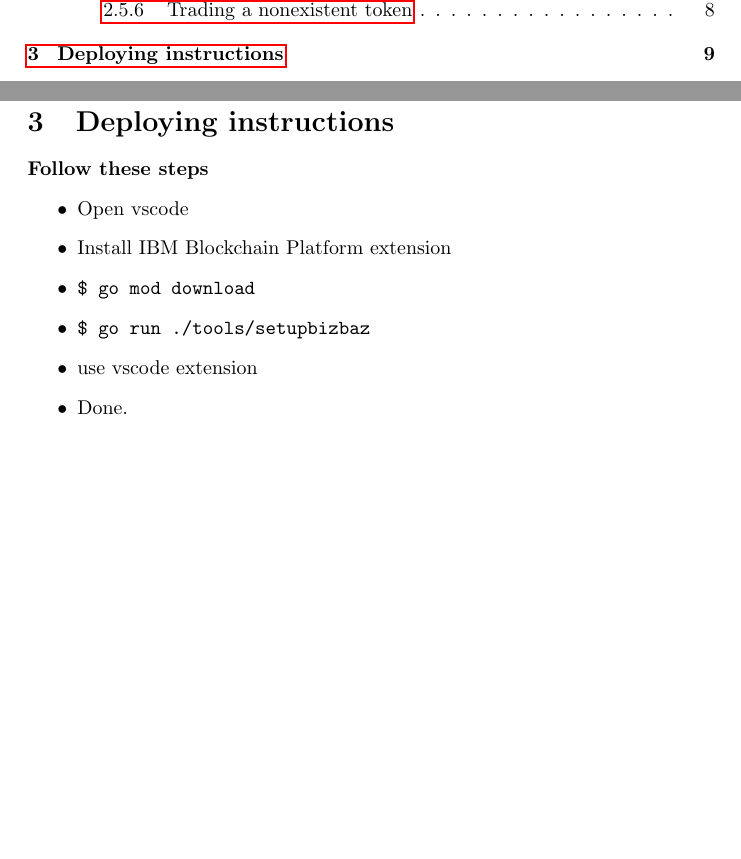
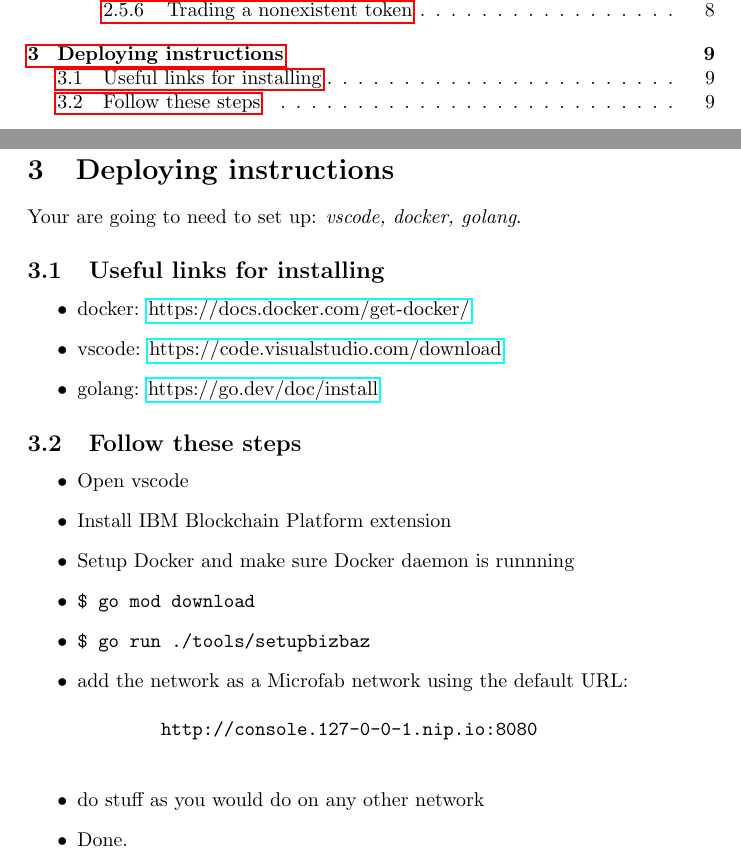
Before and after one commit to perryd01/vaccination-slot, a LaTeX document (doc/spec.tex, which reads doc/deploying.tex): two parts of pages 2 and 9 of 9, joined at a grey line, cut so that both start at the same text, the shorter picture padded with empty space. Compiled offline with pdfLaTeX; a LaTeX package or settings file that is missing is left out.

Commit message:
add instructions and links

```diff
--- a/doc/deploying.tex
+++ b/doc/deploying.tex
@@ -1,9 +1,20 @@
-\paragraph*{Follow these steps}
+Your are going to need to set up: \emph{vscode, docker, golang}.
+\subsection{Useful links for installing}
+\begin{itemize}
+    \item docker: \href{https://docs.docker.com/get-docker/}{https://docs.docker.com/get-docker/}
+    \item vscode: \href{https://code.visualstudio.com/download}{https://code.visualstudio.com/download}
+    \item golang: \href{https://go.dev/doc/install}{https://go.dev/doc/install}
+\end{itemize}
+\subsection{Follow these steps}
 \begin{itemize}
     \item Open vscode
     \item Install IBM Blockchain Platform extension
+    \item Setup Docker and make sure Docker daemon is runnning
     \item \begin{verbatim}$ go mod download\end{verbatim}
     \item \begin{verbatim}$ go run ./tools/setupbizbaz\end{verbatim}
-    \item use vscode extension
+    \item add the network as a Microfab network using the default URL: \begin{verbatim}
+        http://console.127-0-0-1.nip.io:8080
+    \end{verbatim}
+    \item do stuff as you would do on any other network
     \item Done.
 \end{itemize}
```
